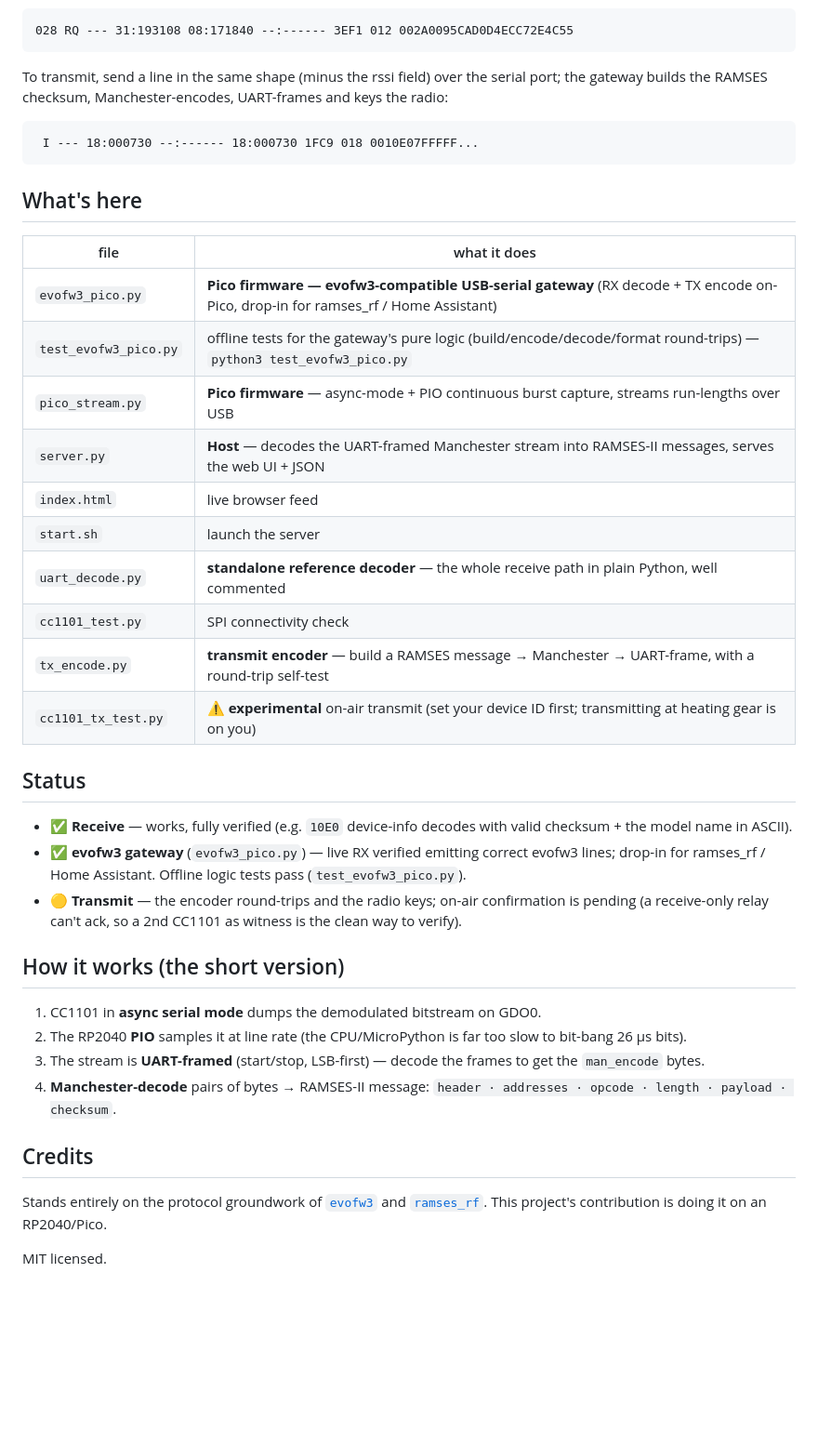
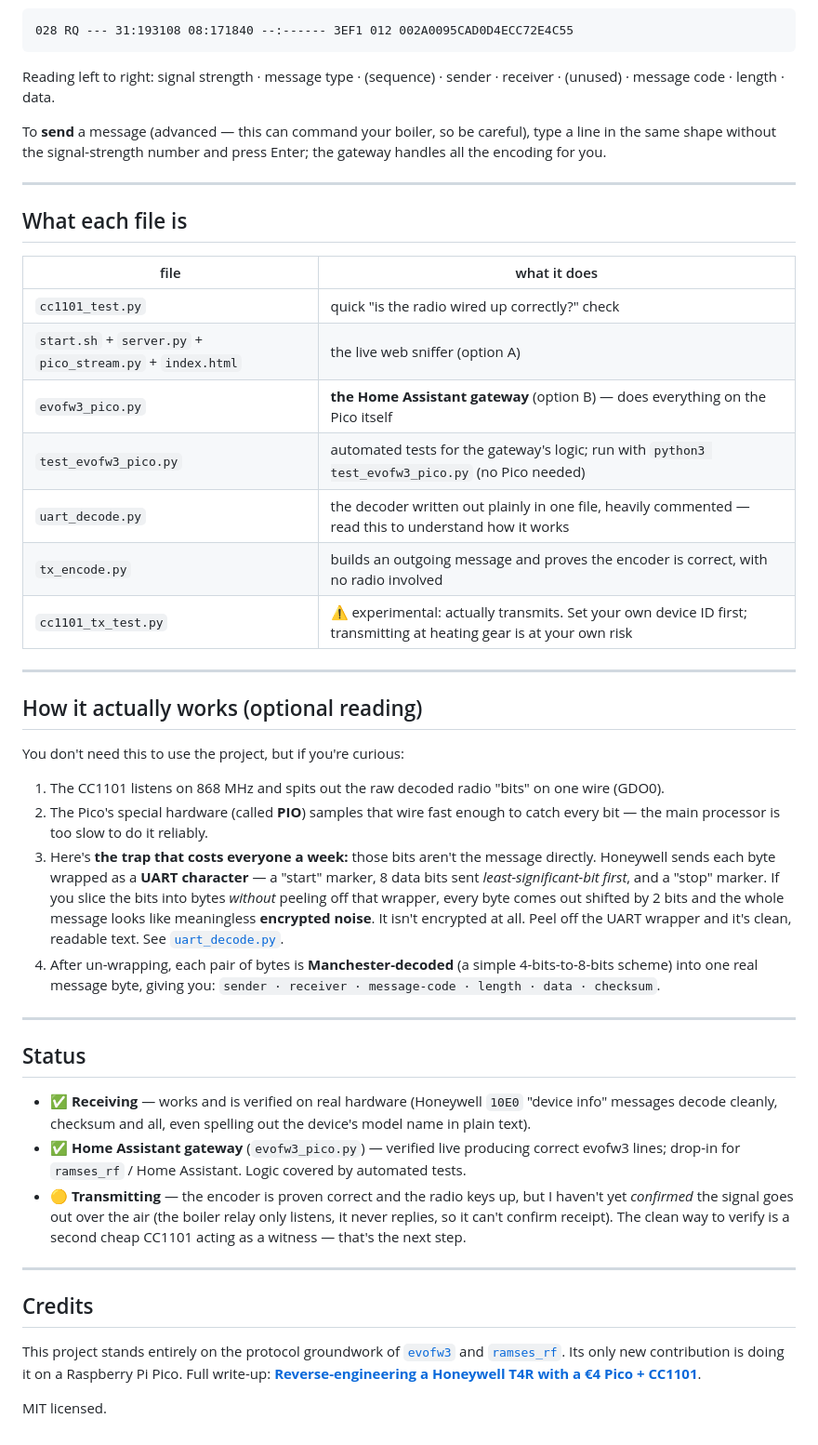
Before and after one commit to marcdmv/pico-ramses, a Markdown page: README.md, the part around one of its changes. Shown at 93% size. GitHub-like rendering; blank space fills up the shorter version.

````diff
--- a/README.md
+++ b/README.md
@@ -59,44 +152,61 @@ Each received frame is printed as one evofw3 line — `<rssi> <verb> <seq> <addr
 028 RQ --- 31:193108 08:171840 --:------ 3EF1 012 002A0095CAD0D4ECC72E4C55
 ```
 
-To transmit, send a line in the same shape (minus the rssi field) over the serial port; the gateway builds the
-RAMSES checksum, Manchester-encodes, UART-frames and keys the radio:
+Reading left to right: signal strength · message type · (sequence) · sender · receiver · (unused) · message
+code · length · data.
 
-```
- I --- 18:000730 --:------ 18:000730 1FC9 018 0010E07FFFFF...
-```
+To **send** a message (advanced — this can command your boiler, so be careful), type a line in the same shape
+without the signal-strength number and press Enter; the gateway handles all the encoding for you.
 
-## What's here
+---
+
+## What each file is
 
 | file | what it does |
 |------|--------------|
-| `evofw3_pico.py` | **Pico firmware — evofw3-compatible USB-serial gateway** (RX decode + TX encode on-Pico, drop-in for ramses_rf / Home Assistant) |
-| `test_evofw3_pico.py` | offline tests for the gateway's pure logic (build/encode/decode/format round-trips) — `python3 test_evofw3_pico.py` |
-| `pico_stream.py` | **Pico firmware** — async-mode + PIO continuous burst capture, streams run-lengths over USB |
-| `server.py` | **Host** — decodes the UART-framed Manchester stream into RAMSES-II messages, serves the web UI + JSON |
-| `index.html` | live browser feed |
-| `start.sh` | launch the server |
-| `uart_decode.py` | **standalone reference decoder** — the whole receive path in plain Python, well commented |
-| `cc1101_test.py` | SPI connectivity check |
-| `tx_encode.py` | **transmit encoder** — build a RAMSES message → Manchester → UART-frame, with a round-trip self-test |
-| `cc1101_tx_test.py` | ⚠ **experimental** on-air transmit (set your device ID first; transmitting at heating gear is on you) |
+| `cc1101_test.py` | quick "is the radio wired up correctly?" check |
+| `start.sh` + `server.py` + `pico_stream.py` + `index.html` | the live web sniffer (option A) |
+| `evofw3_pico.py` | **the Home Assistant gateway** (option B) — does everything on the Pico itself |
+| `test_evofw3_pico.py` | automated tests for the gateway's logic; run with `python3 test_evofw3_pico.py` (no Pico needed) |
+| `uart_decode.py` | the decoder written out plainly in one file, heavily commented — read this to understand how it works |
+| `tx_encode.py` | builds an outgoing message and proves the encoder is correct, with no radio involved |
+| `cc1101_tx_test.py` | ⚠️ experimental: actually transmits. Set your own device ID first; transmitting at heating gear is at your own risk |
+
+---
+
+## How it actually works (optional reading)
+
+You don't need this to use the project, but if you're curious:
+
+1. The CC1101 listens on 868 MHz and spits out the raw decoded radio "bits" on one wire (GDO0).
+2. The Pico's special hardware (called **PIO**) samples that wire fast enough to catch every bit — the main
+   processor is too slow to do it reliably.
+3. Here's **the trap that costs everyone a week:** those bits aren't the message directly. Honeywell sends each
+   byte wrapped as a **UART character** — a "start" marker, 8 data bits sent *least-significant-bit first*, and a
+   "stop" marker. If you slice the bits into bytes *without* peeling off that wrapper, every byte comes out
+   shifted by 2 bits and the whole message looks like meaningless **encrypted noise**. It isn't encrypted at
+   all. Peel off the UART wrapper and it's clean, readable text. See [`uart_decode.py`](uart_decode.py).
+4. After un-wrapping, each pair of bytes is **Manchester-decoded** (a simple 4-bits-to-8-bits scheme) into one
+   real message byte, giving you: `sender · receiver · message-code · length · data · checksum`.
+
+---
 
 ## Status
 
-- ✅ **Receive** — works, fully verified (e.g. `10E0` device-info decodes with valid checksum + the model name in ASCII).
-- ✅ **evofw3 gateway** (`evofw3_pico.py`) — live RX verified emitting correct evofw3 lines; drop-in for ramses_rf / Home Assistant. Offline logic tests pass (`test_evofw3_pico.py`).
-- 🟡 **Transmit** — the encoder round-trips and the radio keys; on-air confirmation is pending (a receive-only relay can't ack, so a 2nd CC1101 as witness is the clean way to verify).
+- ✅ **Receiving** — works and is verified on real hardware (Honeywell `10E0` "device info" messages decode
+  cleanly, checksum and all, even spelling out the device's model name in plain text).
+- ✅ **Home Assistant gateway** (`evofw3_pico.py`) — verified live producing correct evofw3 lines; drop-in for
+  `ramses_rf` / Home Assistant. Logic covered by automated tests.
+- 🟡 **Transmitting** — the encoder is proven correct and the radio keys up, but I haven't yet *confirmed* the
+  signal goes out over the air (the boiler relay only listens, it never replies, so it can't confirm receipt).
+  The clean way to verify is a second cheap CC1101 acting as a witness — that's the next step.
 
-## How it works (the short version)
-
-1. CC1101 in **async serial mode** dumps the demodulated bitstream on GDO0.
-2. The RP2040 **PIO** samples it at line rate (the CPU/MicroPython is far too slow to bit-bang 26 µs bits).
-3. The stream is **UART-framed** (start/stop, LSB-first) — decode the frames to get the `man_encode` bytes.
-4. **Manchester-decode** pairs of bytes → RAMSES-II message: `header · addresses · opcode · length · payload · checksum`.
+---
 
 ## Credits
 
-Stands entirely on the protocol groundwork of [`evofw3`](https://github.com/ghoti57/evofw3) and
-[`ramses_rf`](https://github.com/zxdavb/ramses_rf). This project's contribution is doing it on an RP2040/Pico.
+This project stands entirely on the protocol groundwork of [`evofw3`](https://github.com/ghoti57/evofw3) and
+[`ramses_rf`](https://github.com/zxdavb/ramses_rf). Its only new contribution is doing it on a Raspberry Pi
+Pico. Full write-up: **[Reverse-engineering a Honeywell T4R with a €4 Pico + CC1101](https://noemarc.com/?p=190)**.
 
 MIT licensed.
````
Also changed, not shown: other parts of README.md (+132 -39 lines).
